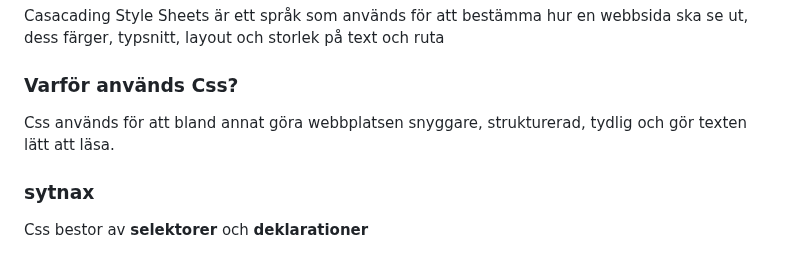
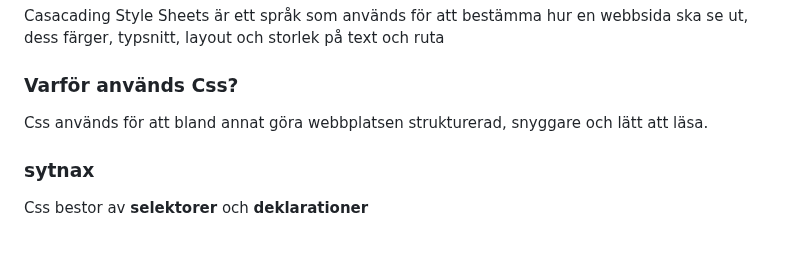
Before and after one commit to Elunyy/Projekt6, a Markdown page: Slutpresentation/Slutredovisning.md, the part around the change. GitHub-like rendering.

```diff
--- a/Slutpresentation/Slutredovisning.md
+++ b/Slutpresentation/Slutredovisning.md
@@ -190,7 +190,7 @@ Casacading Style Sheets är ett språk som används för att bestämma hur en we
 
 
 ### Varför används Css?
-Css används för att bland annat göra webbplatsen snyggare, strukturerad, tydlig och gör texten lätt att läsa.
+Css används för att bland annat göra webbplatsen strukturerad, snyggare och lätt att läsa.
 
 ### sytnax
 
```
